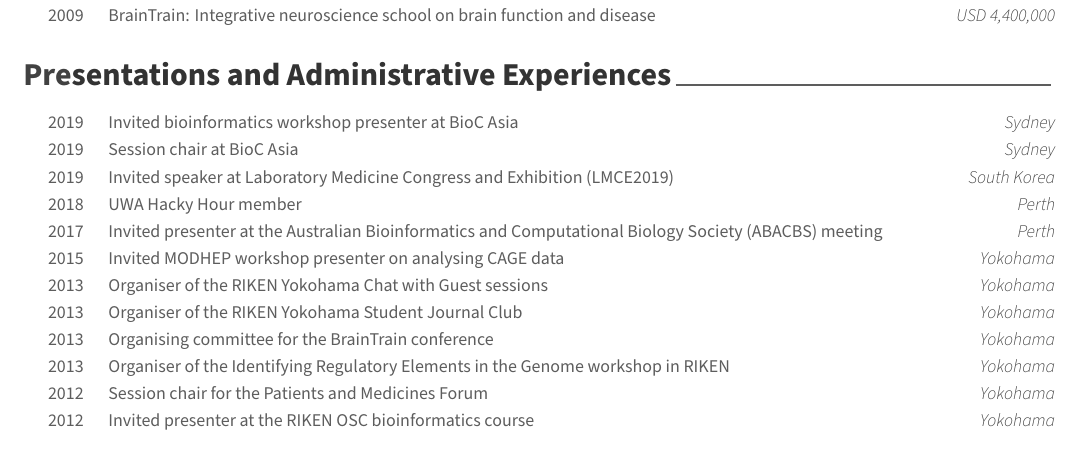
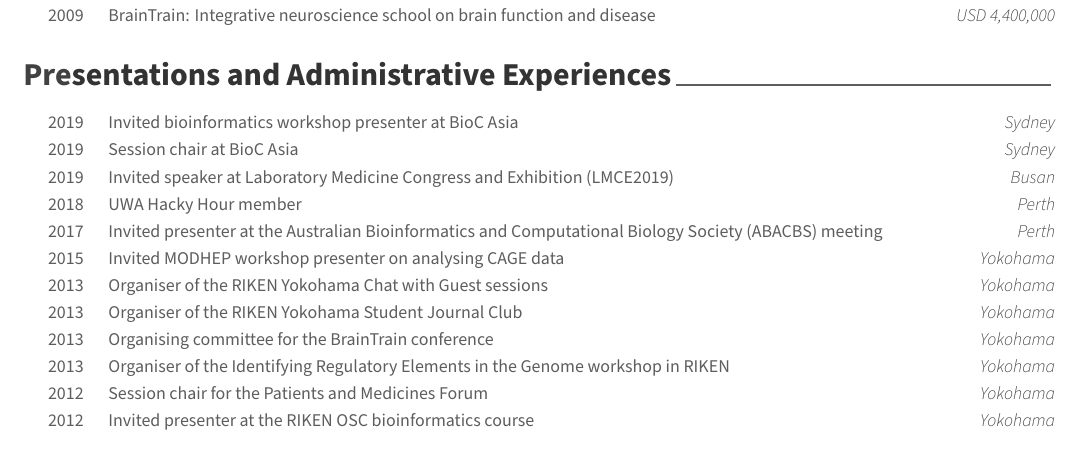
Before and after one commit to davetang/cv, an R Markdown document (vitae/awesome_cv/awesome_cv.Rmd): part of page 2 of 4, cut so that both start at the same text. The pictures show the output file vitae/awesome_cv/awesome_cv.pdf that the author committed with the source.

Commit message:
Invitation to Busan

```diff
--- a/vitae/awesome_cv/awesome_cv.Rmd
+++ b/vitae/awesome_cv/awesome_cv.Rmd
@@ -91,7 +91,7 @@ tribble(
   ~ what, ~ from, ~ year,
   "Invited bioinformatics workshop presenter at BioC Asia", "Sydney", "2019",
   "Session chair at BioC Asia", "Sydney", "2019",
-  "Invited speaker at Laboratory Medicine Congress and Exhibition (LMCE2019)", "South Korea", "2019",
+  "Invited speaker at Laboratory Medicine Congress and Exhibition (LMCE2019)", "Busan", "2019",
   "UWA Hacky Hour member", "Perth", "2018",
   "Invited presenter at the Australian Bioinformatics and Computational Biology Society (ABACBS) meeting", "Perth", "2017",
   "Invited MODHEP workshop presenter on analysing CAGE data", "Yokohama", "2015",
```
Also changed, not shown: vitae/awesome_cv/awesome_cv.pdf.
